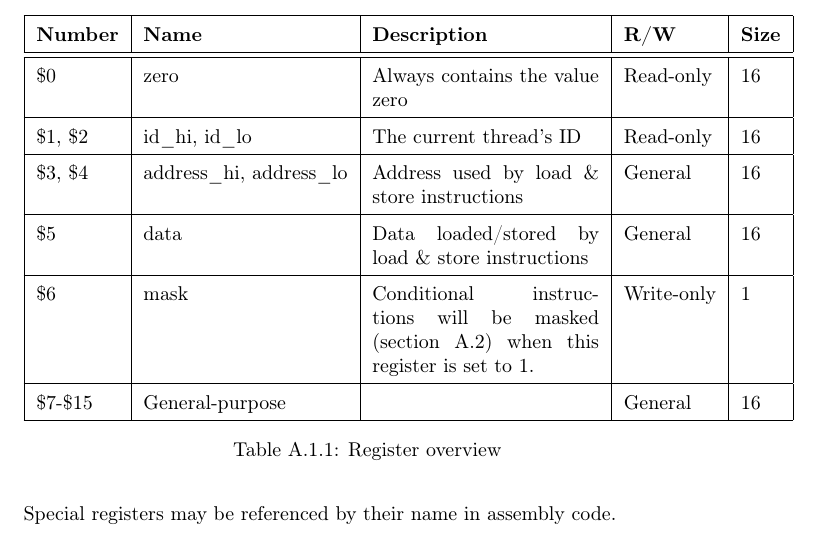
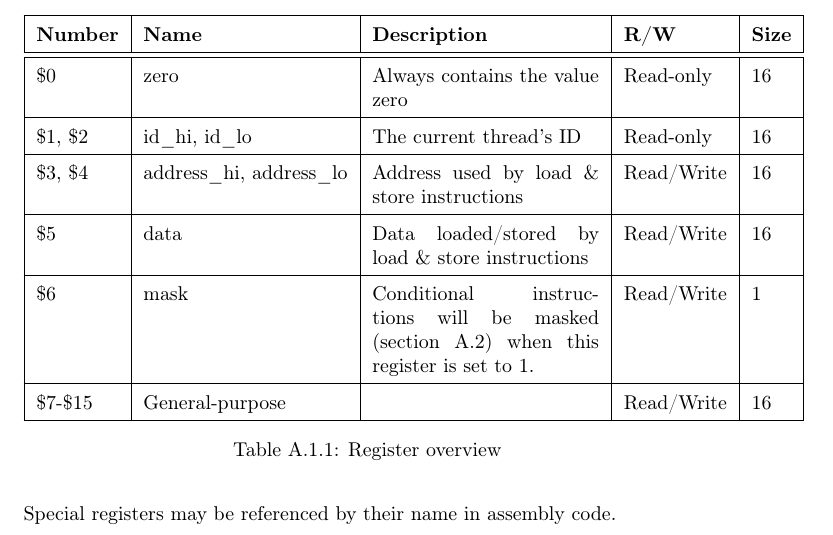
Before and after one commit to dmpro2014/report, a LaTeX thesis (report/main/report.tex, which reads report/appendix/instruction-set.tex): part of page 50 of 53, cut so that both start at the same text. Compiled offline with pdfLaTeX.

Commit message:
Reflect that masking register can be read

```diff
--- a/report/appendix/instruction-set.tex
+++ b/report/appendix/instruction-set.tex
@@ -17,10 +17,10 @@ The following registers are available:
     \textbf{Number} & \textbf{Name} & \textbf{Description}                                                             & \textbf{R/W}    & \textbf{Size} \\ \hline \hline
     \$0       & zero                & Always contains the value zero                                          & Read-only  & 16   \\ \hline
     \$1, \$2 & id\_hi, id\_lo      & The current thread's ID                                                 & Read-only  & 16   \\ \hline
-    \$3, \$4 & address\_hi, address\_lo & Address used by load \& store instructions                              & General    & 16   \\ \hline
-    \$5       & data               & Data loaded/stored by load \& store instructions                        & General    & 16   \\ \hline
-    \$6       & mask               & Conditional instructions will be masked (\autoref{sec:masking}) when this register is set to 1. & Write-only & 1    \\ \hline
-    \$7-\$15  & General-purpose    & ~                                                                       & General    & 16   \\ \hline
+    \$3, \$4 & address\_hi, address\_lo & Address used by load \& store instructions                              & Read/Write    & 16   \\ \hline
+    \$5       & data               & Data loaded/stored by load \& store instructions                        & Read/Write    & 16   \\ \hline
+    \$6       & mask               & Conditional instructions will be masked (\autoref{sec:masking}) when this register is set to 1. & Read/Write & 1    \\ \hline
+    \$7-\$15  & General-purpose    & ~                                                                       & Read/Write    & 16   \\ \hline
     \end{tabular}
     \caption{Register overview}
     \label{table:registers}
```
Also changed, not shown: report/gpu/gpu.tex (+1 -1 lines).
